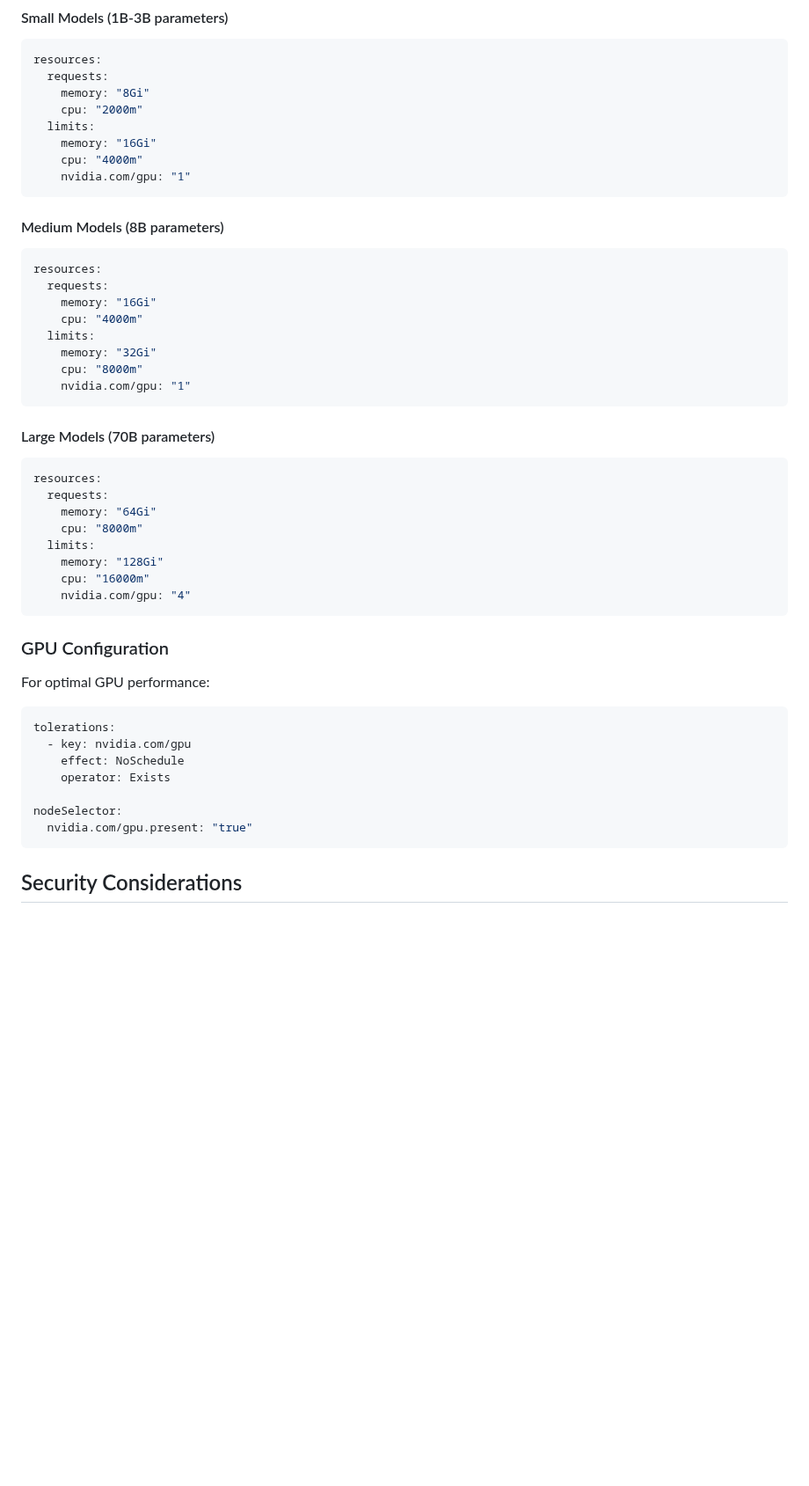
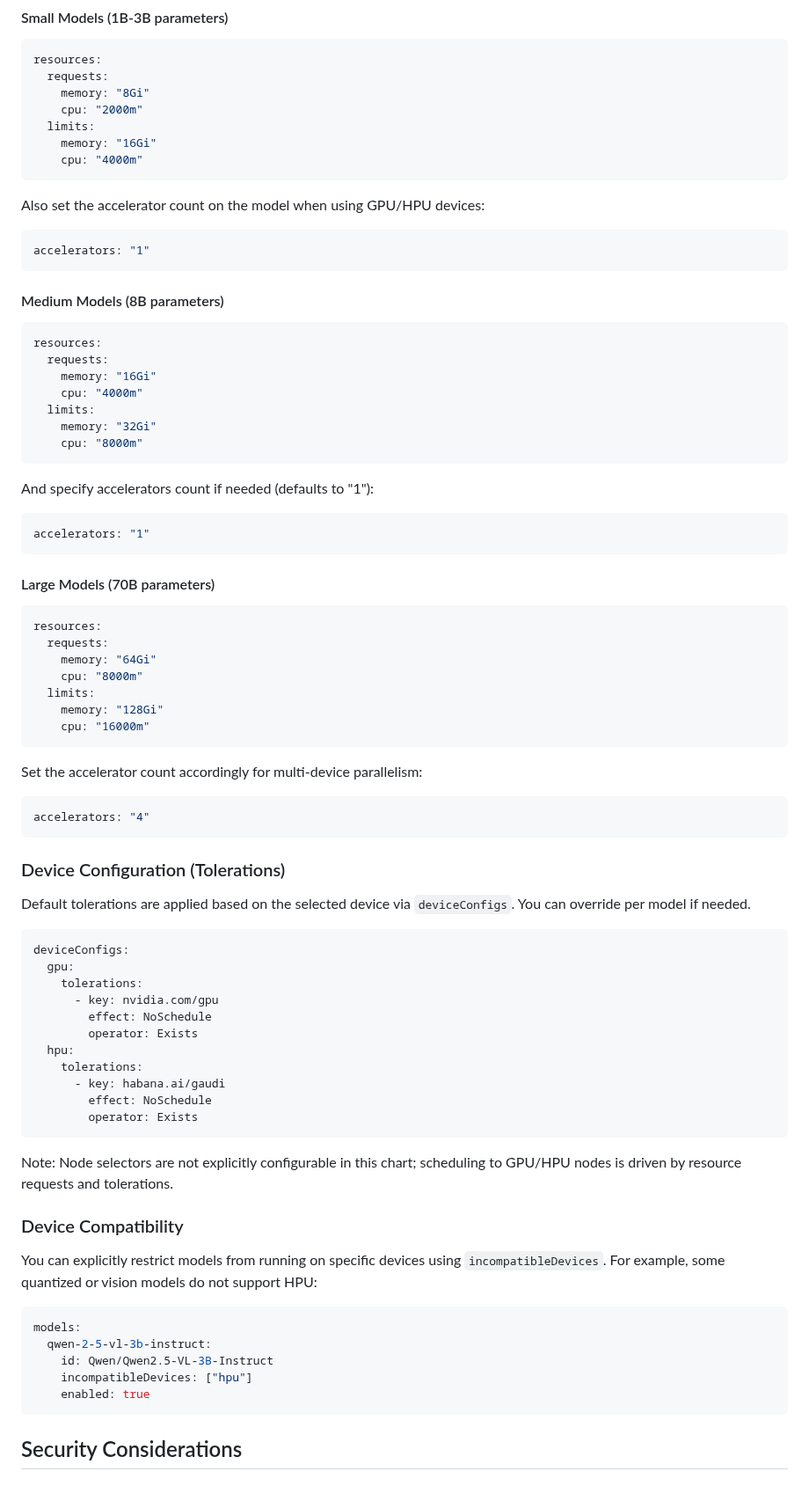
Before and after one commit to yuvalturg/ai-architecture-charts, a Markdown page: llm-service/README.md, the part around one of its changes. Shown at 88% size. Rendered like a GitHub page; blank space fills up the shorter version.

````diff
--- a/llm-service/README.md
+++ b/llm-service/README.md
@@ -333,7 +359,12 @@ resources:
   limits:
     memory: "16Gi"
     cpu: "4000m"
-    nvidia.com/gpu: "1"
+```
+
+Also set the accelerator count on the model when using GPU/HPU devices:
+
+```yaml
+accelerators: "1"
 ```
 
 #### Medium Models (8B parameters)
@@ -345,7 +376,12 @@ resources:
   limits:
     memory: "32Gi"
     cpu: "8000m"
-    nvidia.com/gpu: "1"
+```
+
+And specify accelerators count if needed (defaults to "1"):
+
+```yaml
+accelerators: "1"
 ```
 
 #### Large Models (70B parameters)
@@ -357,21 +393,44 @@ resources:
   limits:
     memory: "128Gi"
     cpu: "16000m"
-    nvidia.com/gpu: "4"
 ```
 
-### GPU Configuration
-
-For optimal GPU performance:
+Set the accelerator count accordingly for multi-device parallelism:
 
 ```yaml
-tolerations:
-  - key: nvidia.com/gpu
-    effect: NoSchedule
-    operator: Exists
+accelerators: "4"
+```
 
-nodeSelector:
-  nvidia.com/gpu.present: "true"
+### Device Configuration (Tolerations)
+
+Default tolerations are applied based on the selected device via `deviceConfigs`. You can override per model if needed.
+
+```yaml
+deviceConfigs:
+  gpu:
+    tolerations:
+      - key: nvidia.com/gpu
+        effect: NoSchedule
+        operator: Exists
+  hpu:
+    tolerations:
+      - key: habana.ai/gaudi
+        effect: NoSchedule
+        operator: Exists
+```
+
+Note: Node selectors are not explicitly configurable in this chart; scheduling to GPU/HPU nodes is driven by resource requests and tolerations.
+
+### Device Compatibility
+
+You can explicitly restrict models from running on specific devices using `incompatibleDevices`. For example, some quantized or vision models do not support HPU:
+
+```yaml
+models:
+  qwen-2-5-vl-3b-instruct:
+    id: Qwen/Qwen2.5-VL-3B-Instruct
+    incompatibleDevices: ["hpu"]
+    enabled: true
 ```
 
 ## Security Considerations
````
Also changed, not shown: other parts of llm-service/README.md (+45 -15 lines).
